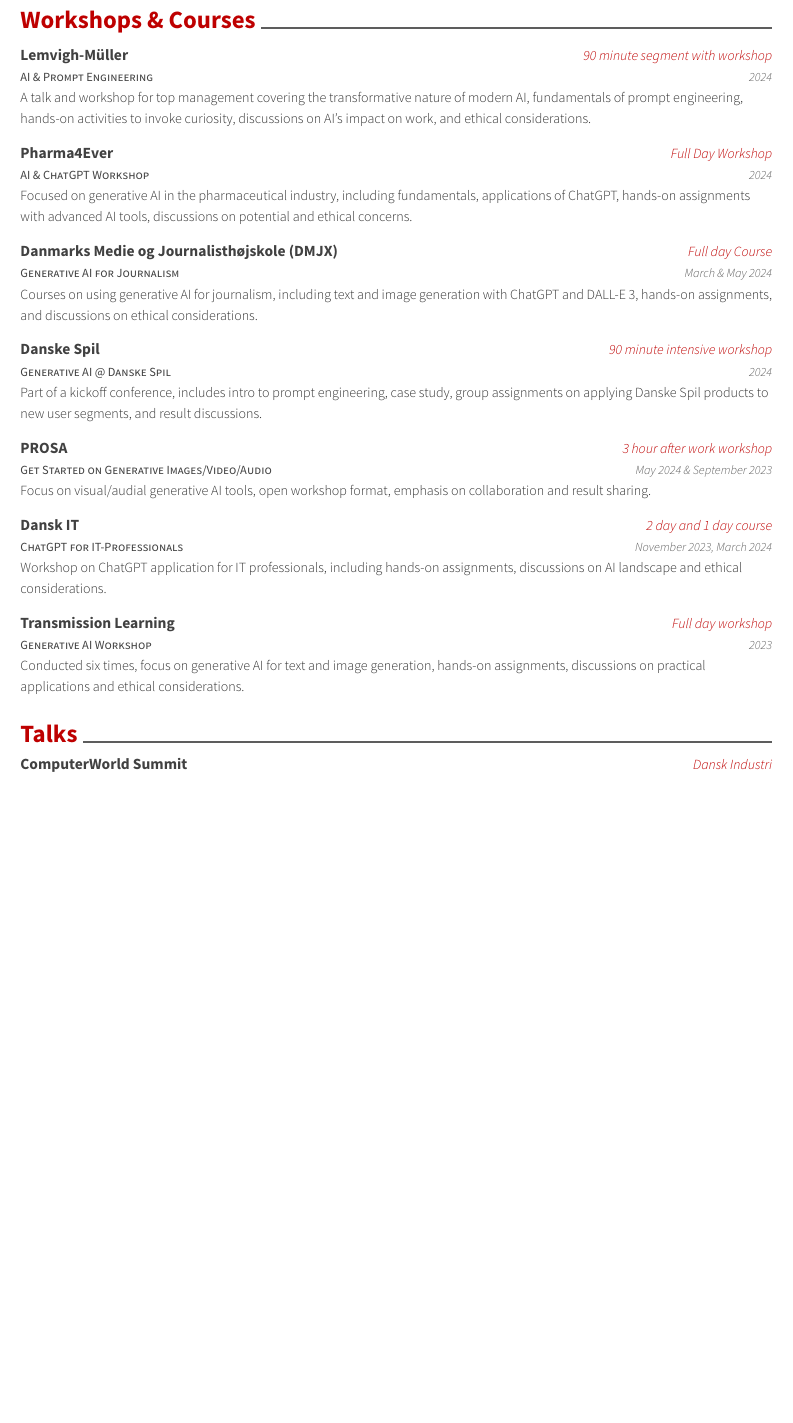
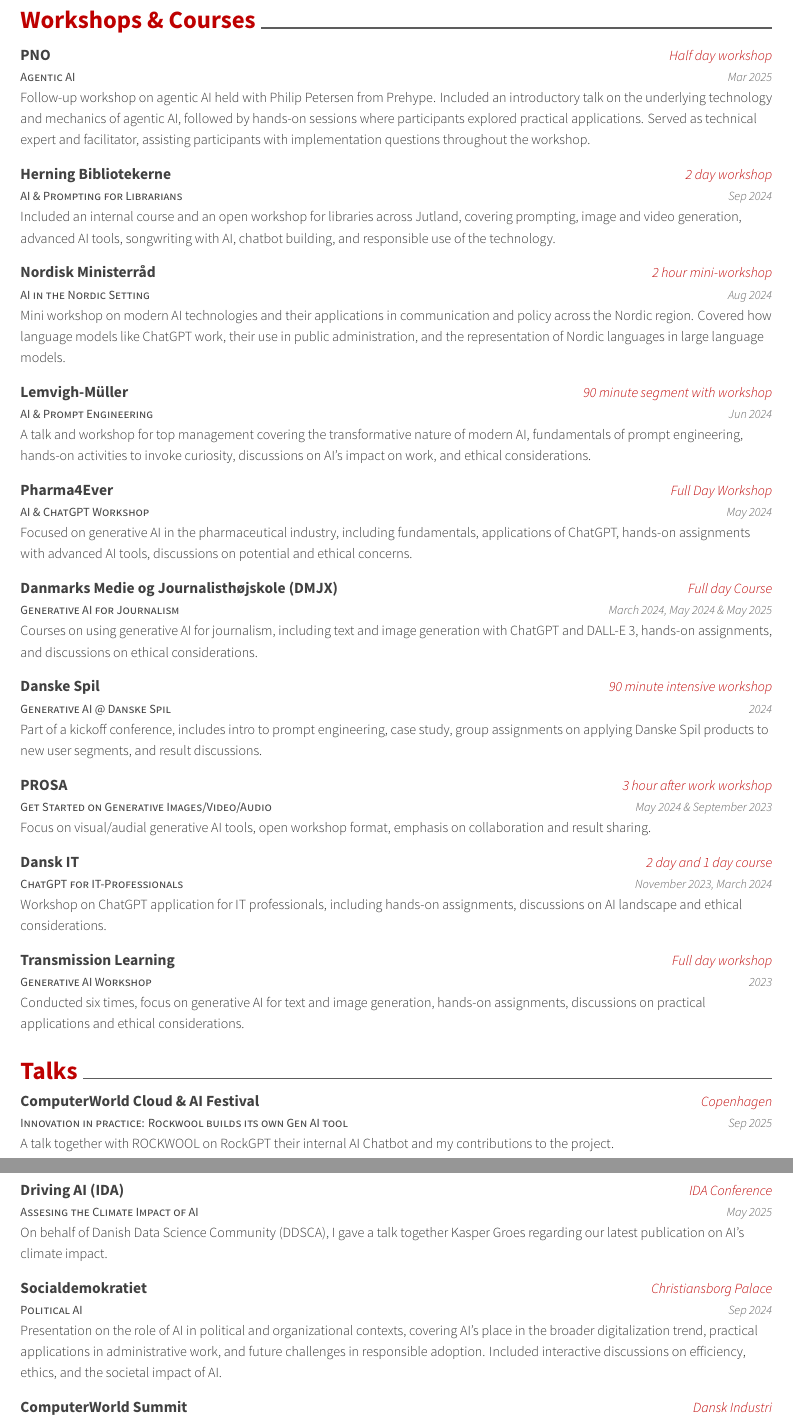
Before and after one commit to dromi/freelance_cv, a LaTeX CV (resume_cv.tex, which reads cv-sections/talks.tex, cv-sections/workshops.tex): part of page 5 of 7 before the commit and two parts of pages 5 and 6 of 8 after it, the two joined at a grey line, cut so that both start at the same text, the shorter picture padded with empty space. Compiled offline with XeLaTeX.

Commit message:
Updates to CV

```diff
--- a/cv-sections/talks.tex
+++ b/cv-sections/talks.tex
@@ -10,6 +10,33 @@
 \begin{cventries}
 
 %---------------------------------------------------------
+    \cventry
+    {Innovation in practice: Rockwool builds its own Gen AI tool} % Title
+    {ComputerWorld Cloud \& AI Festival} % Event
+    {Copenhagen} % Location
+    {Sep 2025} % Dat(s)
+    {
+      A talk together with ROCKWOOL on RockGPT their internal AI Chatbot and my contributions to the project.
+    }
+
+    \cventry
+    {Assesing the Climate Impact of AI} % Title
+    {Driving AI (IDA)} % Event
+    {IDA Conference} % Location
+    {May 2025} % Dat(s)
+    {
+      On behalf of Danish Data Science Community (DDSCA), I gave a talk together Kasper Groes regarding our latest publication on AI's climate impact.
+    }
+
+    \cventry
+    {Political AI} % Title
+    {Socialdemokratiet} % Client
+    {Christiansborg Palace} % Duration/Type
+    {Sep 2024} % Date(s)
+    {
+      Presentation on the role of AI in political and organizational contexts, covering AI’s place in the broader digitalization trend, practical applications in administrative work, and future challenges in responsible adoption. Included interactive discussions on efficiency, ethics, and the societal impact of AI.
+    }
+
     \cventry
     {The AI Revolution: Trends you have to know} % Title
     {ComputerWorld Summit} % Event
--- a/cv-sections/workshops.tex
+++ b/cv-sections/workshops.tex
@@ -11,10 +11,37 @@
 
 %---------------------------------------------------------
 \cventry
+{Agentic AI} % Title
+{PNO} % Client
+{Half day workshop} % Duration/Type
+{Mar 2025} % Date(s)
+{
+  Follow-up workshop on agentic AI held with Philip Petersen from Prehype. Included an introductory talk on the underlying technology and mechanics of agentic AI, followed by hands-on sessions where participants explored practical applications. Served as technical expert and facilitator, assisting participants with implementation questions throughout the workshop.
+}
+
+\cventry
+{AI \& Prompting for Librarians} % Title
+{Herning Bibliotekerne} % Client
+{2 day workshop} % Duration/Type
+{Sep 2024} % Date(s)
+{
+  Included an internal course and an open workshop for libraries across Jutland, covering prompting, image and video generation, advanced AI tools, songwriting with AI, chatbot building, and responsible use of the technology.
+}
+
+\cventry
+{AI in the Nordic Setting} % Title
+{Nordisk Ministerråd} % Client
+{2 hour mini-workshop} % Duration/Type
+{Aug 2024} % Date(s)
+{
+   Mini workshop on modern AI technologies and their applications in communication and policy across the Nordic region. Covered how language models like ChatGPT work, their use in public administration, and the representation of Nordic languages in large language models.
+}
+
+\cventry
 {AI \& Prompt Engineering} % Title
 {Lemvigh-Müller} % Client
 {90 minute segment with workshop} % Duration/Type
-{2024} % Date(s)
+{Jun 2024} % Date(s)
 {
   A talk and workshop for top management covering the transformative nature of modern AI, fundamentals of prompt engineering, hands-on activities to invoke curiosity, discussions on AI's impact on work, and ethical considerations.
 }
@@ -23,7 +50,7 @@
 {AI \& ChatGPT Workshop} % Title
 {Pharma4Ever} % Client
 {Full Day Workshop} % Duration/Type
-{2024} % Date(s)
+{May 2024} % Date(s)
 {
   Focused on generative AI in the pharmaceutical industry, including fundamentals, applications of ChatGPT, hands-on assignments with advanced AI tools, discussions on potential and ethical concerns.
 }
@@ -32,7 +59,7 @@
 {Generative AI for Journalism} % Title
 {Danmarks Medie og Journalisthøjskole (DMJX)} % Client
 {Full day Course} % Duration/Type
-{March \& May 2024} % Date(s)
+{March 2024, May 2024 \& May 2025} % Date(s)
 {
   Courses on using generative AI for journalism, including text and image generation with ChatGPT and DALL-E 3, hands-on assignments, and discussions on ethical considerations.
 }
--- a/resume_cv.tex
+++ b/resume_cv.tex
@@ -52,9 +52,9 @@
 
 \input{PII.tex}
 
-\position{Data Scientist{\enskip\cdotp\enskip}Computer Science MSc.} % Your expertise/fields
+\position{Senior Data Scientist{\enskip\cdotp\enskip}Computer Science MSc.} % Your expertise/fields
 % \quote{Senior Data Scientist with 10 years industry experience working with AI, data and Software. Excels at handling data science projects from a full-stack approach. Experienced in building AI based solutions while maintaining excelent communicating stakeholders and users.} % A quote or statement
-\quote{Passionate Data Scientist with a strong background in designing and implementing AI solutions. Expert in Python and machine learning, dedicated to enhancing data science capabilities through effective training materials. Skilled in developing comprehensive learning tracks and creating Jupyter notebooks for data wrangling and statistical analysis. Proven ability to collaborate with cross-functional teams and stakeholders to identify and address training needs, ensuring continuous professional development and adherence to best practices.} % A quote or statement
+\quote{Senior Data Scientist specializing in AI-powered chatbots and large language models. Experienced in developing innovative solutions based on AI and Large Language Models, with expertise in RAG applications and Azure OpenAI. Skilled in Python, machine learning, and stakeholder communication. Proven track record of delivering impactful AI projects across various industries, combining technical prowess with strong collaboration abilities.} % A quote or statement
 
 \makecvfooter{\today}{Danni Dromi~~~·~~~Resume}{\thepage} % Specify the letter footer with 3 arguments: (<left>, <center>, <right>), leave any of these blank if they are not needed
 
```
Also changed, not shown: cv-sections/experience.tex (+20 -0 lines), resume_cv.pdf, 1 other file.
